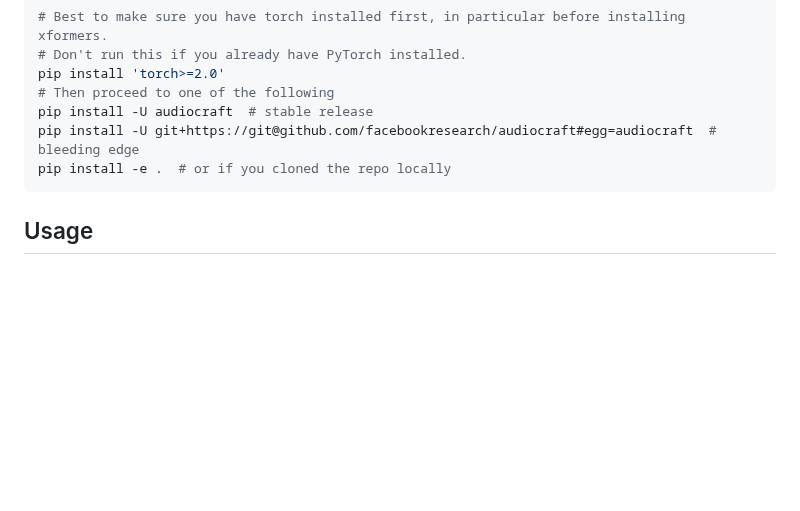
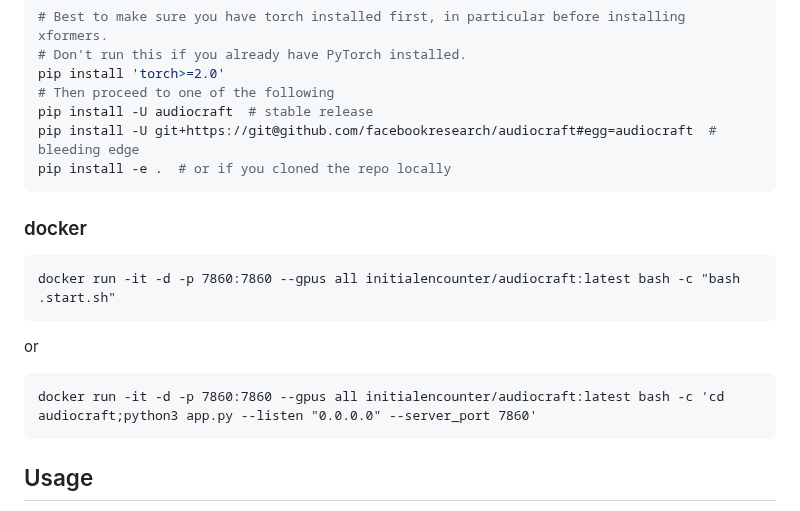
Before and after one commit to facebookresearch/audiocraft, a Markdown page: README.md, the part around the change. Rendered like a GitHub page; blank space fills up the shorter version.

Commit message:
Update README.md: add installation for docker

````diff
--- a/README.md
+++ b/README.md
@@ -34,6 +34,14 @@ pip install 'torch>=2.0'
 pip install -U audiocraft  # stable release
 pip install -U git+https://git@github.com/facebookresearch/audiocraft#egg=audiocraft  # bleeding edge
 pip install -e .  # or if you cloned the repo locally
+```
+### docker
+```
+docker run -it -d -p 7860:7860 --gpus all initialencounter/audiocraft:latest bash -c "bash .start.sh"
+```
+or
+```
+docker run -it -d -p 7860:7860 --gpus all initialencounter/audiocraft:latest bash -c 'cd audiocraft;python3 app.py --listen "0.0.0.0" --server_port 7860'
 ```
 
 ## Usage
````
